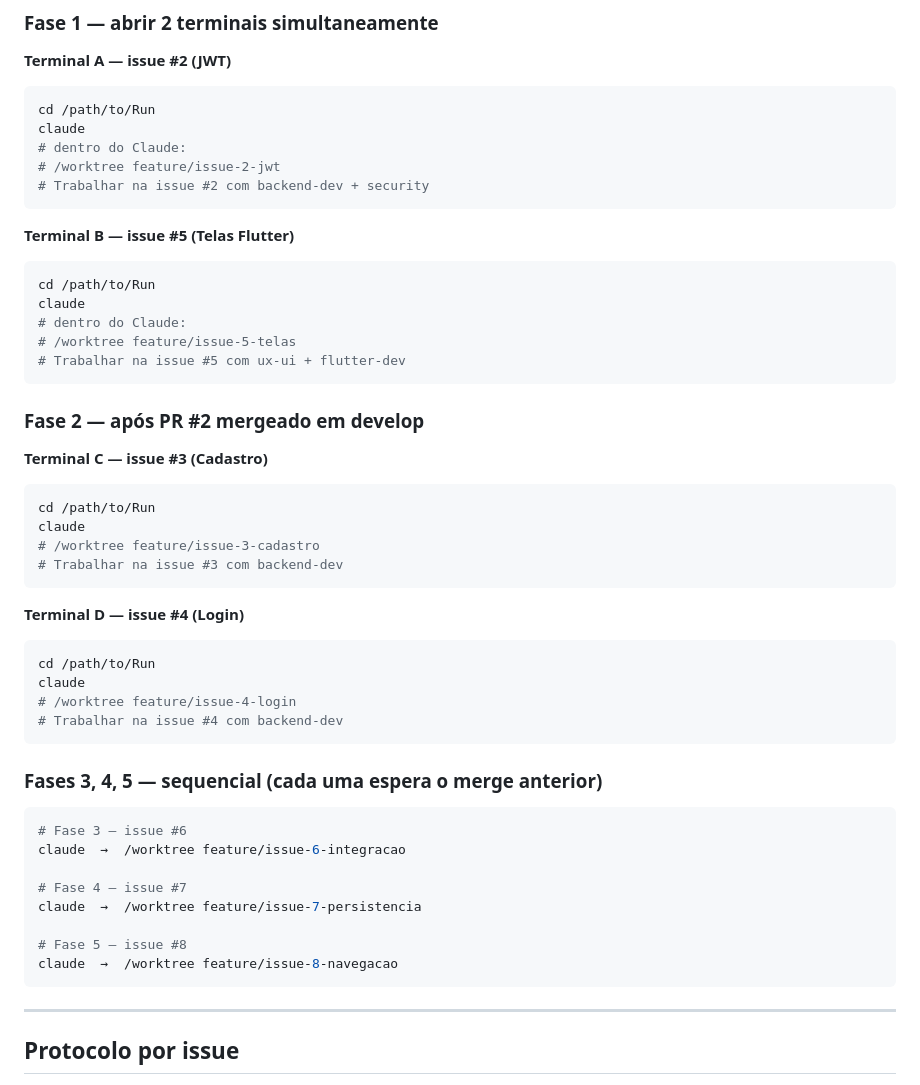
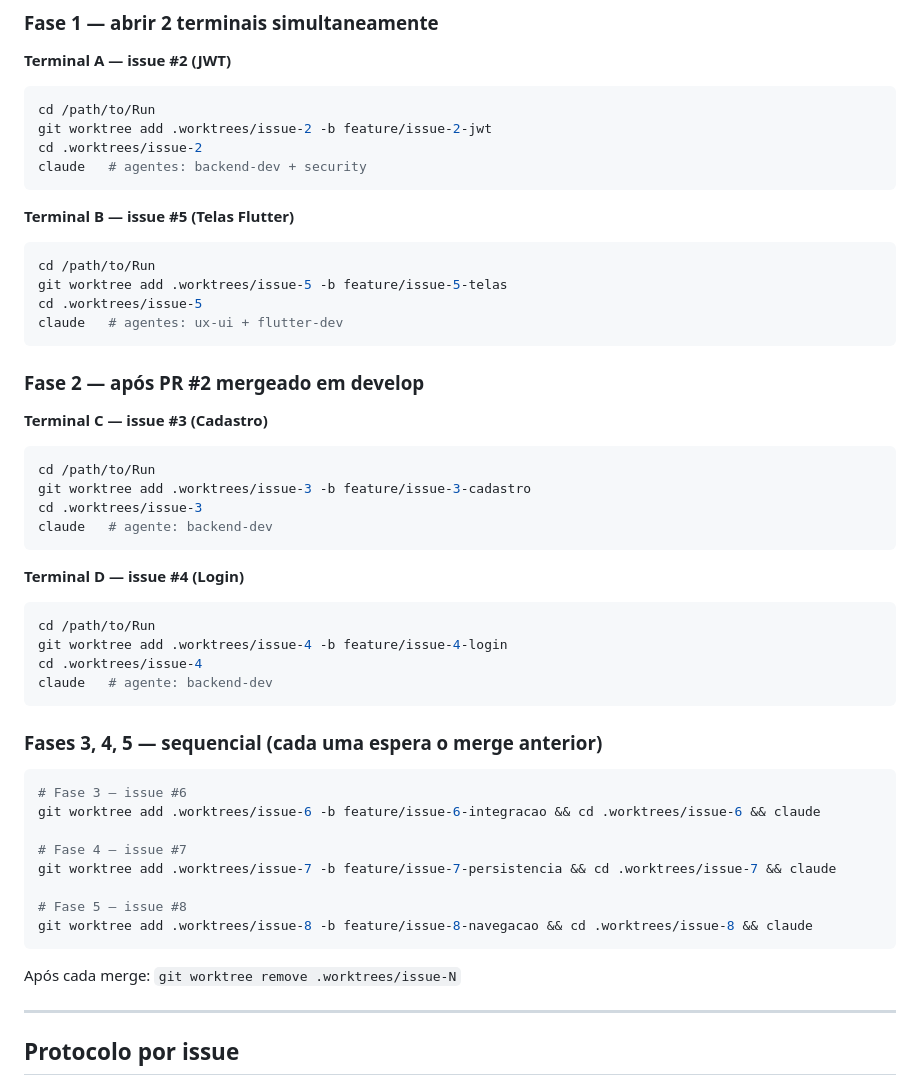
Before and after one commit to ViniciusZimmerBrq/runmate, a Markdown page: docs/process/SPRINT_EXECUTION.md, the part around the change. Rendered like a GitHub page.

Commit message:
fix: replace /worktree slash command with git worktree commands
/worktree does not exist as a Claude Code slash command.
Correct workflow: git worktree add + cd + claude.

Co-Authored-By: Claude Sonnet 4.6 <noreply@anthropic.com>

````diff
--- a/docs/process/SPRINT_EXECUTION.md
+++ b/docs/process/SPRINT_EXECUTION.md
@@ -48,19 +48,17 @@ FASE 5 (após #7)                              │
 **Terminal A — issue #2 (JWT)**
 ```bash
 cd /path/to/Run
-claude
-# dentro do Claude:
-# /worktree feature/issue-2-jwt
-# Trabalhar na issue #2 com backend-dev + security
+git worktree add .worktrees/issue-2 -b feature/issue-2-jwt
+cd .worktrees/issue-2
+claude   # agentes: backend-dev + security
 ```
 
 **Terminal B — issue #5 (Telas Flutter)**
 ```bash
 cd /path/to/Run
-claude
-# dentro do Claude:
-# /worktree feature/issue-5-telas
-# Trabalhar na issue #5 com ux-ui + flutter-dev
+git worktree add .worktrees/issue-5 -b feature/issue-5-telas
+cd .worktrees/issue-5
+claude   # agentes: ux-ui + flutter-dev
 ```
 
 ### Fase 2 — após PR #2 mergeado em develop
@@ -68,31 +66,33 @@ claude
 **Terminal C — issue #3 (Cadastro)**
 ```bash
 cd /path/to/Run
-claude
-# /worktree feature/issue-3-cadastro
-# Trabalhar na issue #3 com backend-dev
+git worktree add .worktrees/issue-3 -b feature/issue-3-cadastro
+cd .worktrees/issue-3
+claude   # agente: backend-dev
 ```
 
 **Terminal D — issue #4 (Login)**
 ```bash
 cd /path/to/Run
-claude
-# /worktree feature/issue-4-login
-# Trabalhar na issue #4 com backend-dev
+git worktree add .worktrees/issue-4 -b feature/issue-4-login
+cd .worktrees/issue-4
+claude   # agente: backend-dev
 ```
 
 ### Fases 3, 4, 5 — sequencial (cada uma espera o merge anterior)
 
 ```bash
 # Fase 3 — issue #6
-claude  →  /worktree feature/issue-6-integracao
+git worktree add .worktrees/issue-6 -b feature/issue-6-integracao && cd .worktrees/issue-6 && claude
 
 # Fase 4 — issue #7
-claude  →  /worktree feature/issue-7-persistencia
+git worktree add .worktrees/issue-7 -b feature/issue-7-persistencia && cd .worktrees/issue-7 && claude
 
 # Fase 5 — issue #8
-claude  →  /worktree feature/issue-8-navegacao
+git worktree add .worktrees/issue-8 -b feature/issue-8-navegacao && cd .worktrees/issue-8 && claude
 ```
+
+Após cada merge: `git worktree remove .worktrees/issue-N`
 
 ---
 
````
Also changed, not shown: CLAUDE.md (+15 -6 lines).
